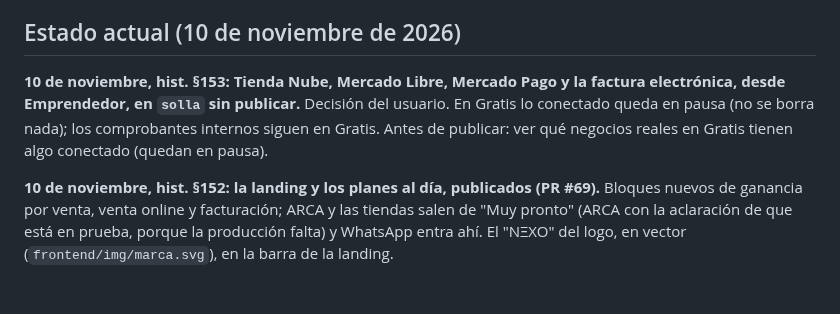
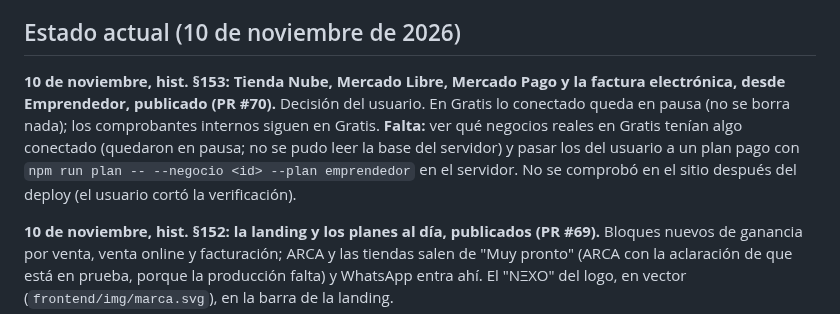
Before and after one commit to Code7C26/Nexo, a Markdown page: handoff.md, the part around the change. Rendered like a GitHub page; blank space fills up the shorter version.

Commit message:
docs(handoff): §153 publicado (PR #70)
Co-Authored-By: Claude Opus 5.5 <noreply@anthropic.com>

```diff
--- a/handoff.md
+++ b/handoff.md
@@ -22,10 +22,13 @@
 ## Estado actual (10 de noviembre de 2026)
 
 **10 de noviembre, hist. §153: Tienda Nube, Mercado Libre, Mercado Pago y la
-factura electrónica, desde Emprendedor, en `solla` sin publicar.** Decisión
-del usuario. En Gratis lo conectado queda en pausa (no se borra nada); los
-comprobantes internos siguen en Gratis. Antes de publicar: ver qué negocios
-reales en Gratis tienen algo conectado (quedan en pausa).
+factura electrónica, desde Emprendedor, publicado (PR #70).** Decisión del
+usuario. En Gratis lo conectado queda en pausa (no se borra nada); los
+comprobantes internos siguen en Gratis. **Falta:** ver qué negocios reales en
+Gratis tenían algo conectado (quedaron en pausa; no se pudo leer la base del
+servidor) y pasar los del usuario a un plan pago con `npm run plan -- --negocio
+<id> --plan emprendedor` en el servidor. No se comprobó en el sitio después
+del deploy (el usuario cortó la verificación).
 
 **10 de noviembre, hist. §152: la landing y los planes al día, publicados
 (PR #69).** Bloques nuevos de ganancia por venta, venta online y facturación;
```
